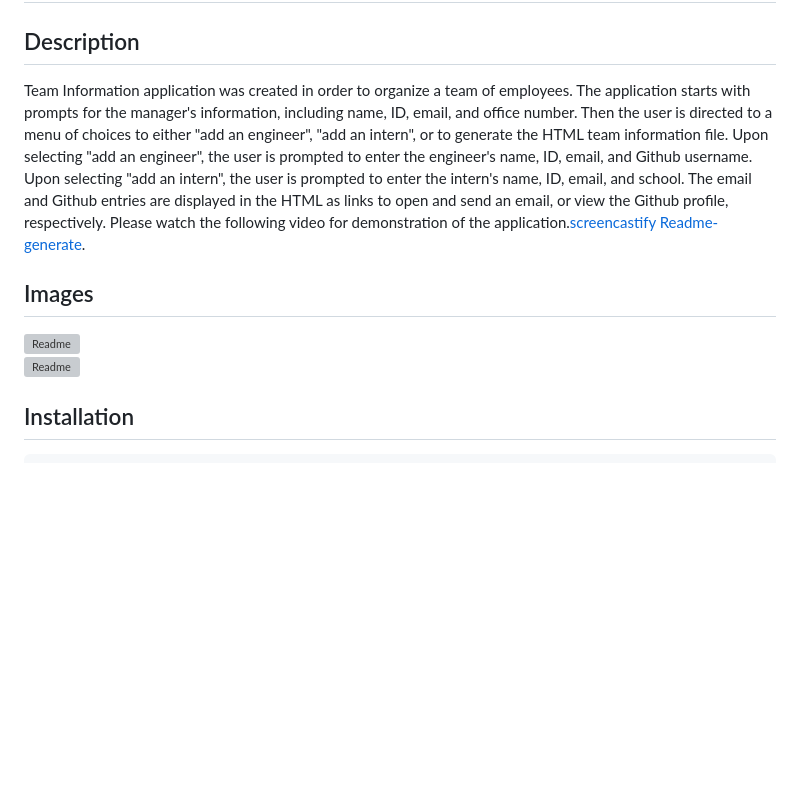
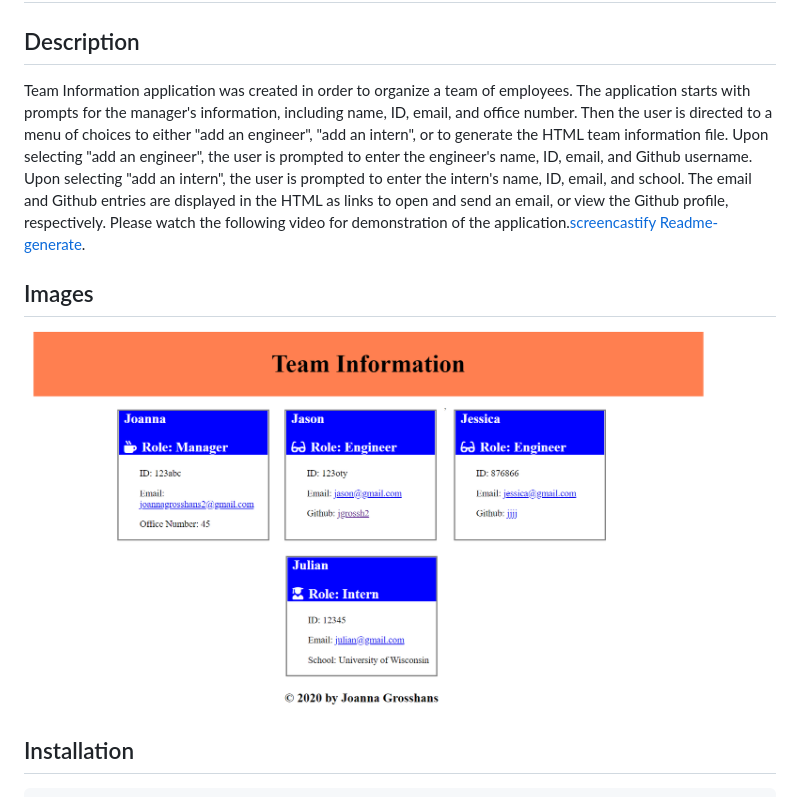
Before and after one commit to jgrossh2/team-information, a Markdown page: README.md, the part around the change printed below. Rendered like a GitHub page; pictures changed too: images/team-information-image.png (added); blank space fills up the shorter version; grey boxes are pictures that could not be loaded.

Commit message:
video link added to readme, picture

```diff
--- a/README.md
+++ b/README.md
@@ -6,7 +6,7 @@ Team Information application was created in order to organize a team of employee
 
 ## Images
-![Readme](./images/readme.png) <br>
-![Readme](./images/readme-1.png)
+![Readme](./images/team-information-image.png) <br>
+
 
 ## Installation
     Node, NPM install inquirer and jest
```
Also changed, not shown: other parts of README.md (+1 -1 lines), 1 other file.
